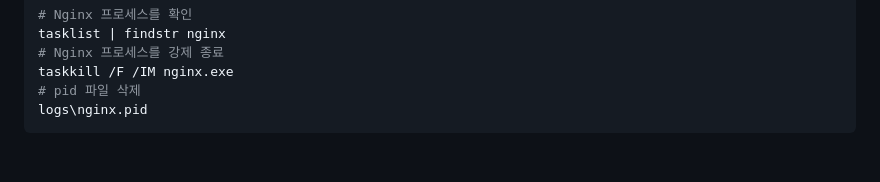
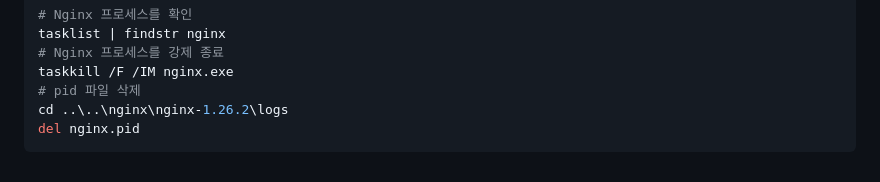
Before and after one commit to clean17/random-player, a Markdown page: README.md, the part around the change. Drawn GitHub-style.

Commit message:
mod README.md

````diff
--- a/README.md
+++ b/README.md
@@ -205,5 +205,6 @@ tasklist | findstr nginx
 # Nginx 프로세스를 강제 종료
 taskkill /F /IM nginx.exe
 # pid 파일 삭제
-logs\nginx.pid
+cd ..\..\nginx\nginx-1.26.2\logs
+del nginx.pid
 ```
````
